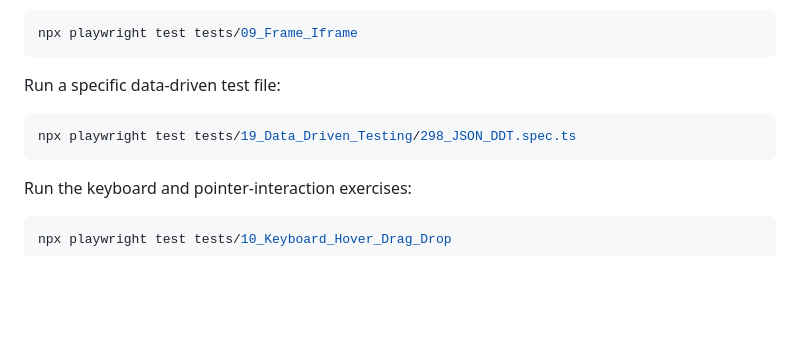
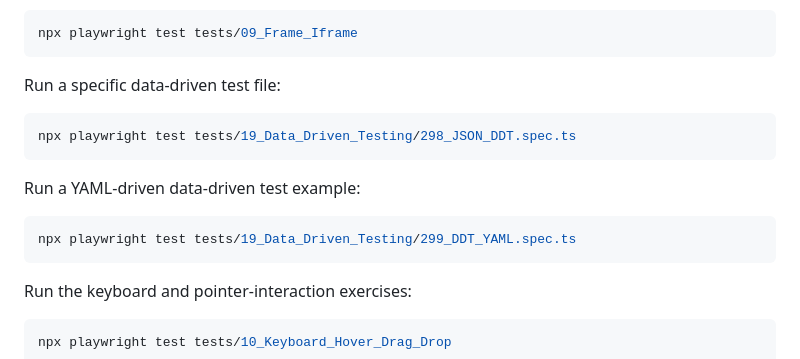
Before and after one commit to pankajc-07/LearningPlaywrightFundamentals2x, a Markdown page: README.md, the part around the change. Rendered like a GitHub page; blank space fills up the shorter version.

Commit message:
Update README with YAML data-driven test run command

````diff
--- a/README.md
+++ b/README.md
@@ -122,6 +122,12 @@ Run a specific data-driven test file:
 npx playwright test tests/19_Data_Driven_Testing/298_JSON_DDT.spec.ts
 ```
 
+Run a YAML-driven data-driven test example:
+
+```bash
+npx playwright test tests/19_Data_Driven_Testing/299_DDT_YAML.spec.ts
+```
+
 Run the keyboard and pointer-interaction exercises:
 
 ```bash
````
